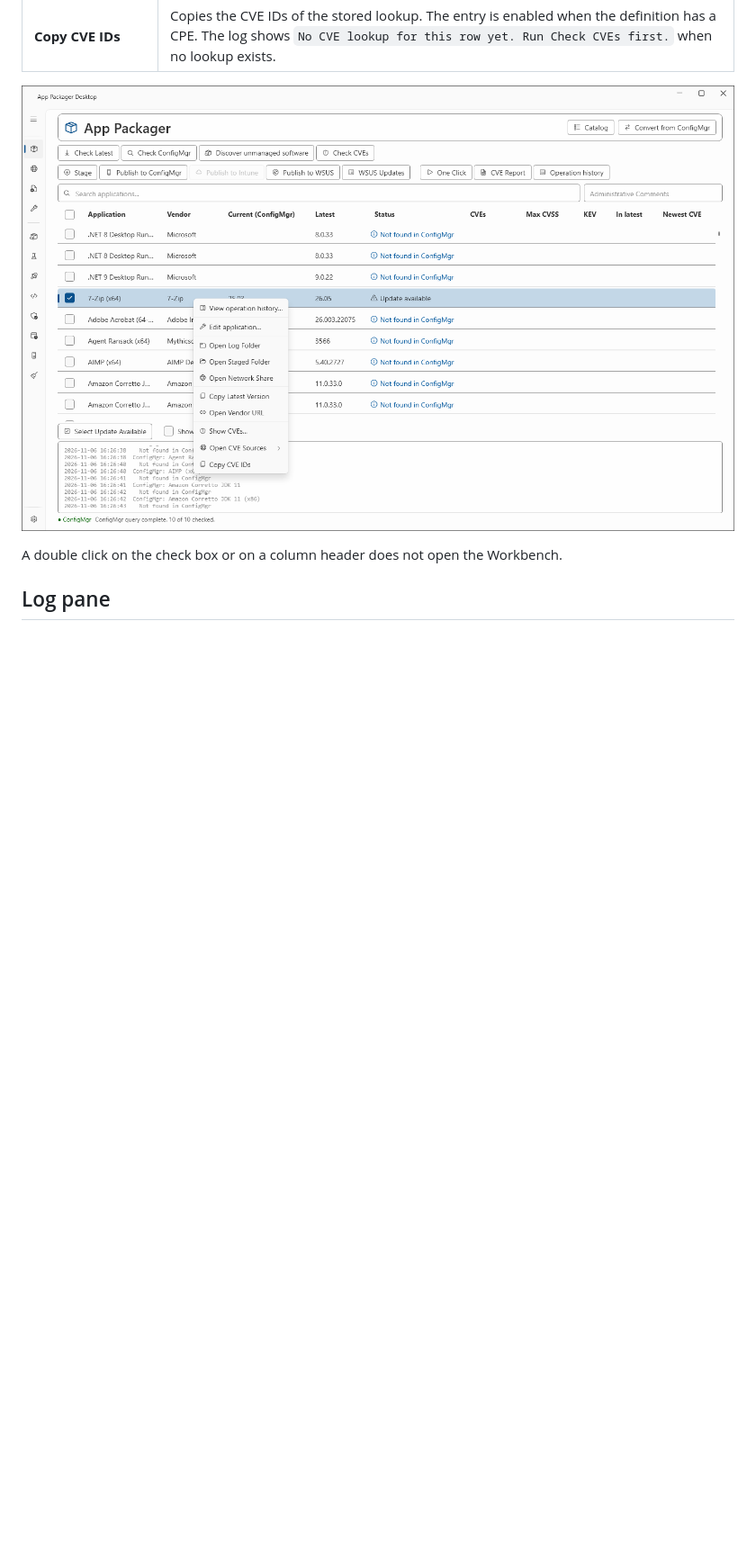
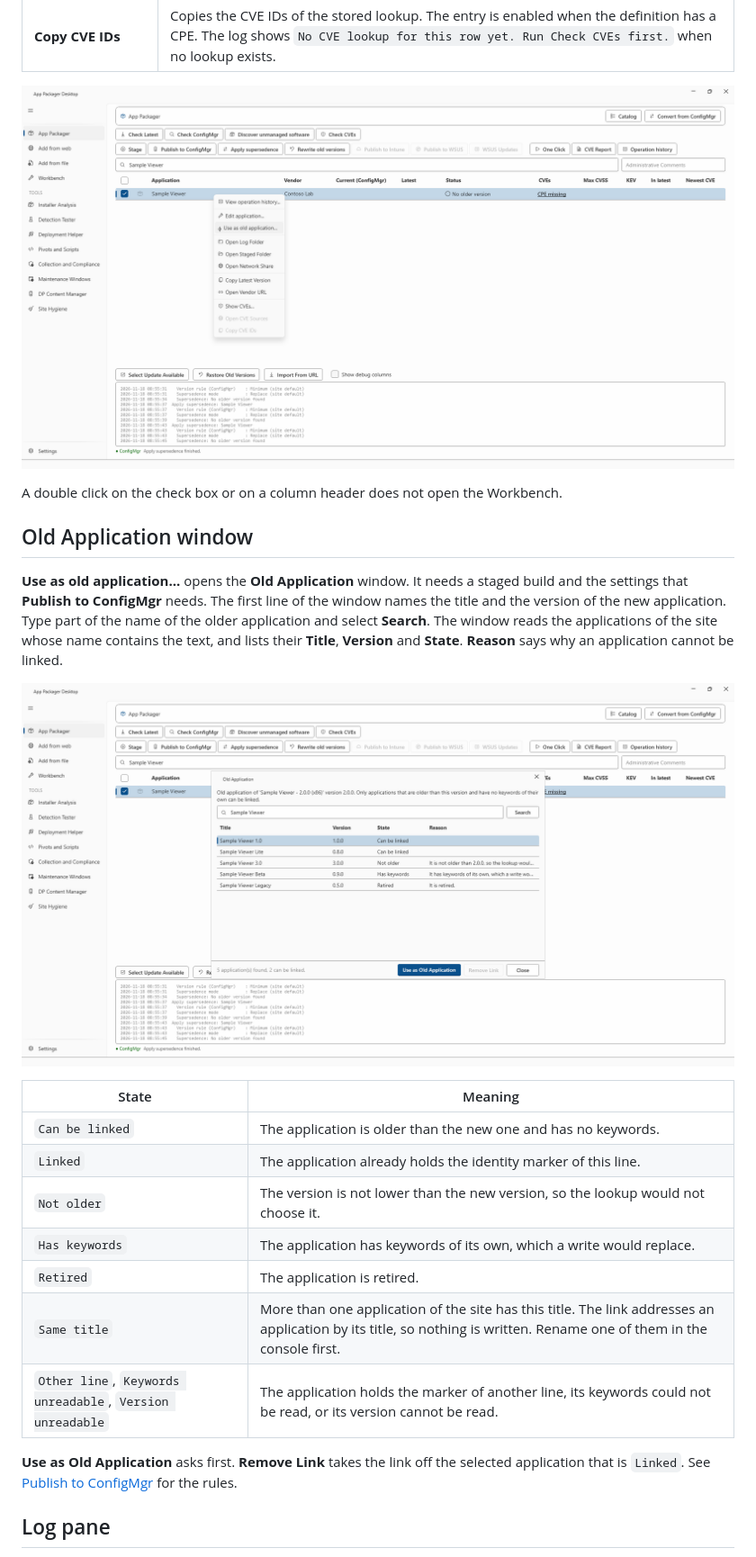
Before and after one commit to jasonulbright/app-packager-desktop, a Markdown page: docs/core/packages-grid.md, the part around the change. Shown at 90% size. GitHub-like rendering; pictures changed too: docs/images/core-packages-context-menu.png, docs/images/core-packages-old-application.png (added); blank space fills up the shorter version.

Commit message:
Guide images: Old Application window, Apply supersedence, One Click Supersedence step (Q-53) (#196)

```diff
--- a/docs/core/packages-grid.md
+++ b/docs/core/packages-grid.md
@@ -94,6 +94,24 @@ A right click selects the row and opens the menu.
 
 A double click on the check box or on a column header does not open the Workbench.
 
+## Old Application window
+
+**Use as old application...** opens the **Old Application** window. It needs a staged build and the settings that **Publish to ConfigMgr** needs. The first line of the window names the title and the version of the new application. Type part of the name of the older application and select **Search**. The window reads the applications of the site whose name contains the text, and lists their **Title**, **Version** and **State**. **Reason** says why an application cannot be linked.
+
+![The Old Application window with the applications of the site and their states](../images/core-packages-old-application.png)
+
+| State | Meaning |
+|---|---|
+| `Can be linked` | The application is older than the new one and has no keywords. |
+| `Linked` | The application already holds the identity marker of this line. |
+| `Not older` | The version is not lower than the new version, so the lookup would not choose it. |
+| `Has keywords` | The application has keywords of its own, which a write would replace. |
+| `Retired` | The application is retired. |
+| `Same title` | More than one application of the site has this title. The link addresses an application by its title, so nothing is written. Rename one of them in the console first. |
+| `Other line`, `Keywords unreadable`, `Version unreadable` | The application holds the marker of another line, its keywords could not be read, or its version cannot be read. |
+
+**Use as Old Application** asks first. **Remove Link** takes the link off the selected application that is `Linked`. See [Publish to ConfigMgr](publish-to-configmgr.md) for the rules.
+
 ## Log pane
 
 The pane under the grid is read only. Each line starts with the date and the time. The pane scrolls to the newest line.
```
Also changed, not shown: docs/core/one-click.md (+2 -0 lines), docs/core/publish-to-configmgr.md (+8 -0 lines), docs/images/core-one-click-plan-supersedence.png (added), docs/images/core-packages-apply-supersedence.png (added), docs/images/core-packages-old-application-confirm.png (added), docs/images/core-packages-old-application-linked.png (added), 2 other files.
